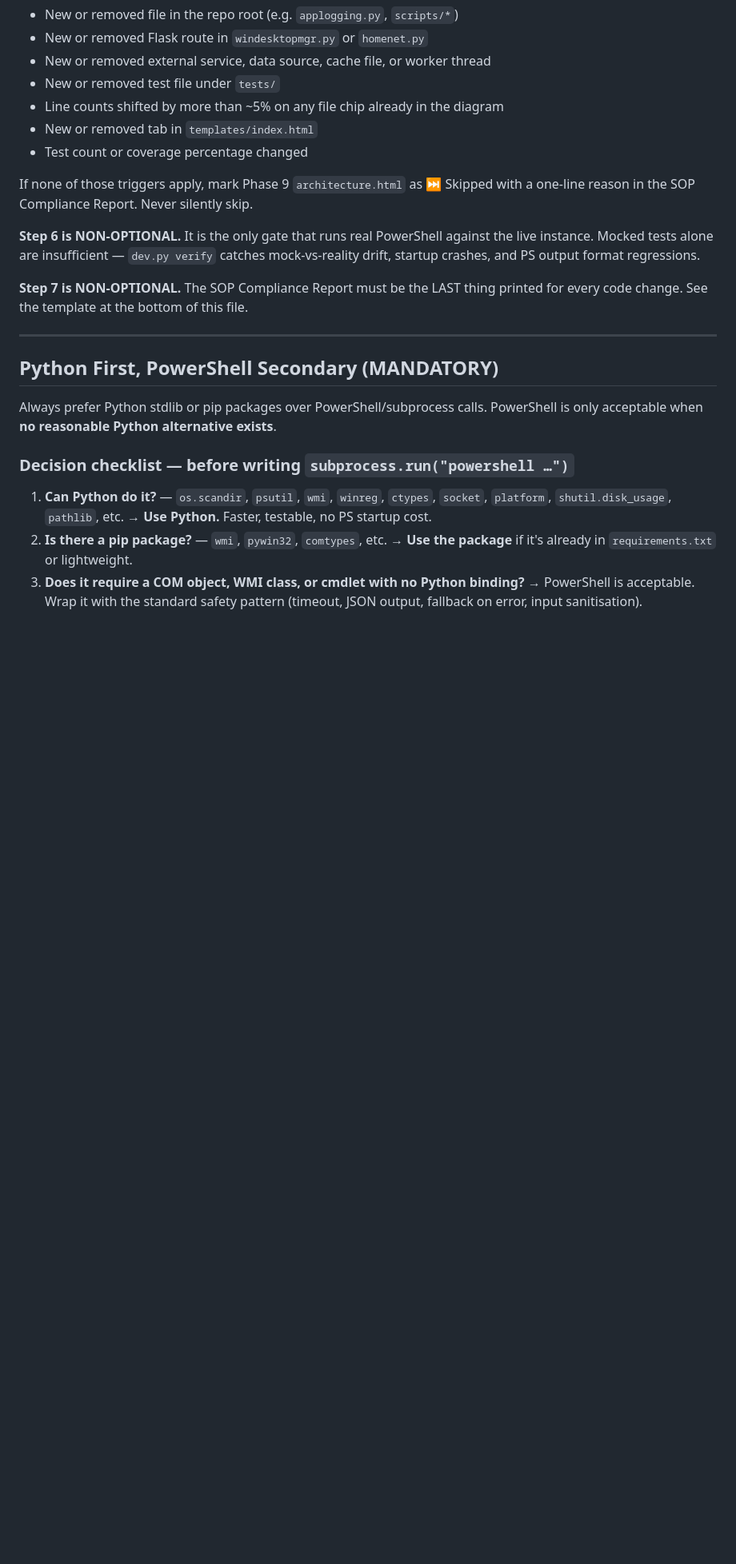
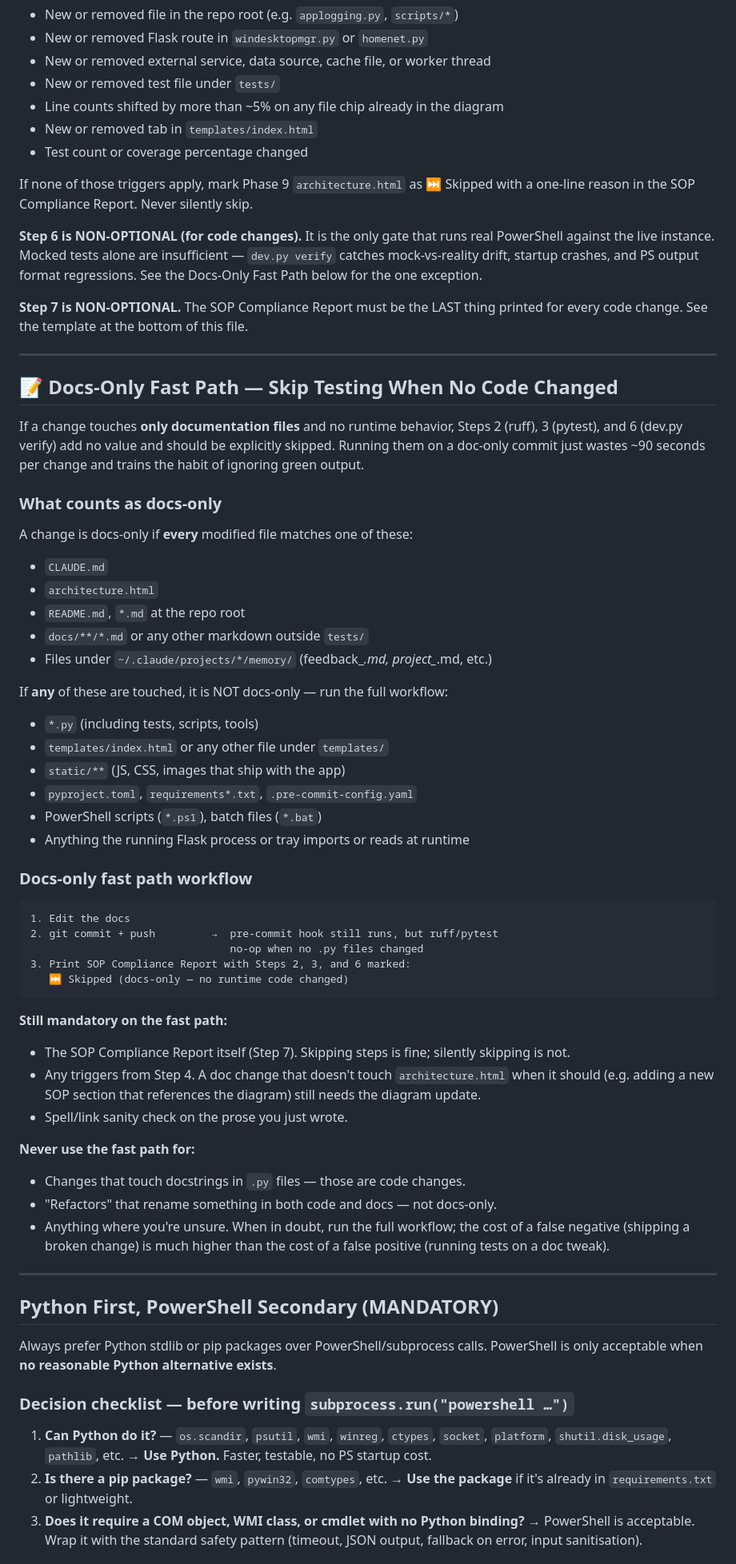
Before and after one commit to shigsdev/windesktopmgr, a Markdown page: CLAUDE.md, the part around the change. Shown at 80% size. Drawn GitHub-style; blank space fills up the shorter version.

Commit message:
CLAUDE.md: add docs-only fast path to the mandatory workflow
Running ruff + pytest + dev.py verify on a pure documentation change
(CLAUDE.md, architecture.html, *.md) adds zero signal and ~90 seconds
of wasted time per commit. Worse, it trains the habit of ignoring
green output, which is how the WARNING-should-have-been-ERROR bug
slipped through.

Define a docs-only fast path:
- Docs-only = only CLAUDE.md / architecture.html / *.md touched
- On the fast path, Steps 2 (ruff), 3 (pytest), and 6 (dev.py verify)
  are explicitly Skipped in the SOP Compliance Report (not silently)
- Any .py / templates/ / static/ / pyproject.toml / *.ps1 change
  still requires the full workflow
- Docstring-only edits in .py files are NOT docs-only
- When in doubt, run the full workflow

Mirror the same rule in feedback_github_sop.md in user memory.

Co-Authored-By: Claude Opus 4.6 <noreply@anthropic.com>

````diff
--- a/CLAUDE.md
+++ b/CLAUDE.md
@@ -28,12 +28,67 @@ the diagram rots and the checklist is a lie. Triggers:
 If none of those triggers apply, mark Phase 9 `architecture.html` as ⏭️ Skipped
 with a one-line reason in the SOP Compliance Report. Never silently skip.
 
-**Step 6 is NON-OPTIONAL.** It is the only gate that runs real PowerShell against
-the live instance. Mocked tests alone are insufficient — `dev.py verify` catches
-mock-vs-reality drift, startup crashes, and PS output format regressions.
+**Step 6 is NON-OPTIONAL (for code changes).** It is the only gate that runs
+real PowerShell against the live instance. Mocked tests alone are insufficient
+— `dev.py verify` catches mock-vs-reality drift, startup crashes, and PS
+output format regressions. See the Docs-Only Fast Path below for the one
+exception.
 
 **Step 7 is NON-OPTIONAL.** The SOP Compliance Report must be the LAST thing
 printed for every code change. See the template at the bottom of this file.
+
+---
+
+## 📝 Docs-Only Fast Path — Skip Testing When No Code Changed
+
+If a change touches **only documentation files** and no runtime behavior,
+Steps 2 (ruff), 3 (pytest), and 6 (dev.py verify) add no value and should
+be explicitly skipped. Running them on a doc-only commit just wastes ~90
+seconds per change and trains the habit of ignoring green output.
+
+### What counts as docs-only
+
+A change is docs-only if **every** modified file matches one of these:
+
+- `CLAUDE.md`
+- `architecture.html`
+- `README.md`, `*.md` at the repo root
+- `docs/**/*.md` or any other markdown outside `tests/`
+- Files under `~/.claude/projects/*/memory/` (feedback_*.md, project_*.md, etc.)
+
+If **any** of these are touched, it is NOT docs-only — run the full workflow:
+
+- `*.py` (including tests, scripts, tools)
+- `templates/index.html` or any other file under `templates/`
+- `static/**` (JS, CSS, images that ship with the app)
+- `pyproject.toml`, `requirements*.txt`, `.pre-commit-config.yaml`
+- PowerShell scripts (`*.ps1`), batch files (`*.bat`)
+- Anything the running Flask process or tray imports or reads at runtime
+
+### Docs-only fast path workflow
+
+```
+1. Edit the docs
+2. git commit + push         →  pre-commit hook still runs, but ruff/pytest
+                                no-op when no .py files changed
+3. Print SOP Compliance Report with Steps 2, 3, and 6 marked:
+   ⏭️ Skipped (docs-only — no runtime code changed)
+```
+
+**Still mandatory on the fast path:**
+- The SOP Compliance Report itself (Step 7). Skipping steps is fine;
+  silently skipping is not.
+- Any triggers from Step 4. A doc change that doesn't touch
+  `architecture.html` when it should (e.g. adding a new SOP section that
+  references the diagram) still needs the diagram update.
+- Spell/link sanity check on the prose you just wrote.
+
+**Never use the fast path for:**
+- Changes that touch docstrings in `.py` files — those are code changes.
+- "Refactors" that rename something in both code and docs — not docs-only.
+- Anything where you're unsure. When in doubt, run the full workflow;
+  the cost of a false negative (shipping a broken change) is much higher
+  than the cost of a false positive (running tests on a doc tweak).
 
 ---
 
````
